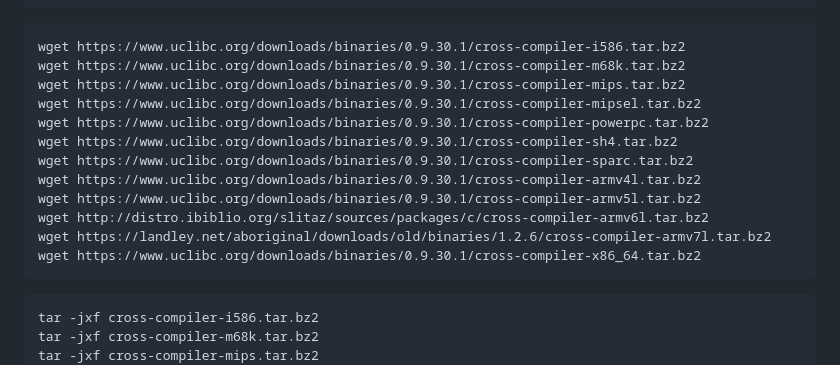
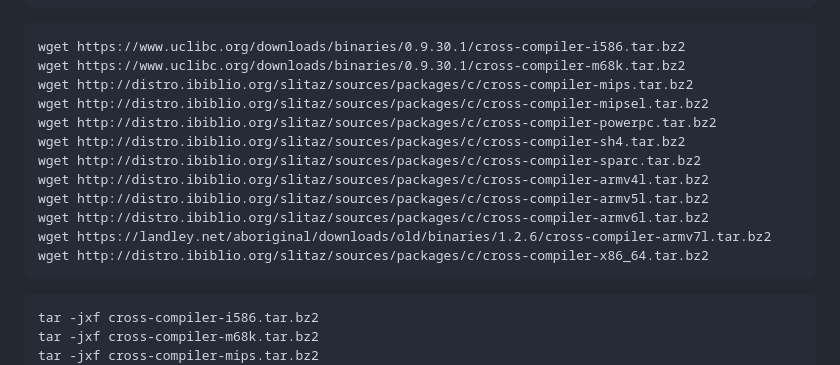
Before and after one commit to DauDau432/Condi_V4.2, a Markdown page: README.md, the part around the change. Rendered like a GitHub page.

````diff
--- a/README.md
+++ b/README.md
@@ -89,16 +89,16 @@ cd /etc/xcompile
 ```
 wget https://www.uclibc.org/downloads/binaries/0.9.30.1/cross-compiler-i586.tar.bz2
 wget https://www.uclibc.org/downloads/binaries/0.9.30.1/cross-compiler-m68k.tar.bz2
-wget https://www.uclibc.org/downloads/binaries/0.9.30.1/cross-compiler-mips.tar.bz2
-wget https://www.uclibc.org/downloads/binaries/0.9.30.1/cross-compiler-mipsel.tar.bz2
-wget https://www.uclibc.org/downloads/binaries/0.9.30.1/cross-compiler-powerpc.tar.bz2
-wget https://www.uclibc.org/downloads/binaries/0.9.30.1/cross-compiler-sh4.tar.bz2
-wget https://www.uclibc.org/downloads/binaries/0.9.30.1/cross-compiler-sparc.tar.bz2
-wget https://www.uclibc.org/downloads/binaries/0.9.30.1/cross-compiler-armv4l.tar.bz2
-wget https://www.uclibc.org/downloads/binaries/0.9.30.1/cross-compiler-armv5l.tar.bz2
+wget http://distro.ibiblio.org/slitaz/sources/packages/c/cross-compiler-mips.tar.bz2
+wget http://distro.ibiblio.org/slitaz/sources/packages/c/cross-compiler-mipsel.tar.bz2
+wget http://distro.ibiblio.org/slitaz/sources/packages/c/cross-compiler-powerpc.tar.bz2
+wget http://distro.ibiblio.org/slitaz/sources/packages/c/cross-compiler-sh4.tar.bz2
+wget http://distro.ibiblio.org/slitaz/sources/packages/c/cross-compiler-sparc.tar.bz2
+wget http://distro.ibiblio.org/slitaz/sources/packages/c/cross-compiler-armv4l.tar.bz2
+wget http://distro.ibiblio.org/slitaz/sources/packages/c/cross-compiler-armv5l.tar.bz2
 wget http://distro.ibiblio.org/slitaz/sources/packages/c/cross-compiler-armv6l.tar.bz2
 wget https://landley.net/aboriginal/downloads/old/binaries/1.2.6/cross-compiler-armv7l.tar.bz2
-wget https://www.uclibc.org/downloads/binaries/0.9.30.1/cross-compiler-x86_64.tar.bz2
+wget http://distro.ibiblio.org/slitaz/sources/packages/c/cross-compiler-x86_64.tar.bz2
 ```
 ```
 tar -jxf cross-compiler-i586.tar.bz2
````
